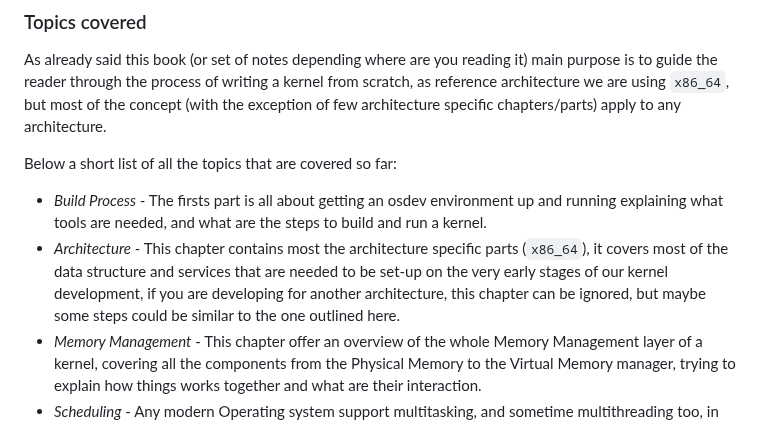
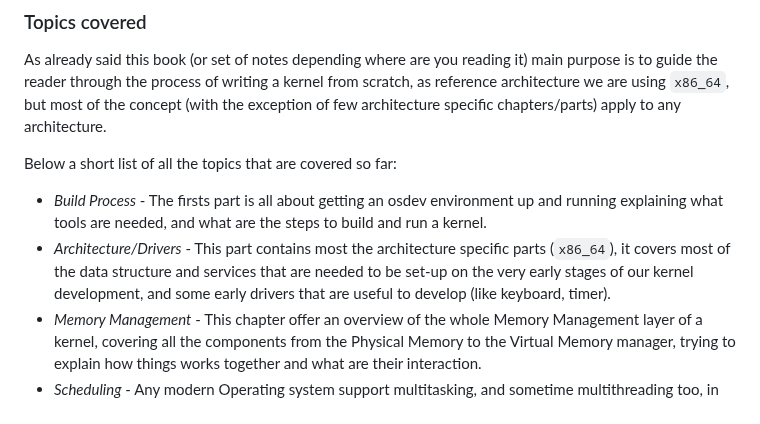
Before and after one commit to dreamportdev/Osdev-Notes, a Markdown page: 00_Introduction/01_README.md, the part around the change. GitHub-like rendering.

Commit message:
Minor changes to introduction

```diff
--- a/00_Introduction/01_README.md
+++ b/00_Introduction/01_README.md
@@ -19,7 +19,7 @@ As already said this book (or set of notes depending where are you reading it) m
 Below a short list of all the topics that are covered so far:
 
 * *Build Process* - The firsts part is all about getting an osdev environment up and running explaining what tools are needed, and what are the steps to build and run a kernel.
-* *Architecture* - This chapter contains most the architecture specific parts (`x86_64`), it covers most of the data structure and services that are needed to be set-up on the very early stages of our kernel development, if you are developing for another architecture, this chapter can be ignored, but maybe some steps could be similar to the one outlined here.
+* *Architecture/Drivers* - This part contains most the architecture specific parts (`x86_64`), it covers most of the data structure and services that are needed to be set-up on the very early stages of our kernel development, and some early drivers that are useful to develop (like keyboard, timer).
 * *Memory Management* - This chapter offer an overview of the whole Memory Management layer of a kernel, covering all the components from the Physical Memory to the Virtual Memory manager, trying to explain how things works together and what are their interaction.
 * *Scheduling* - Any modern Operating system support multitasking, and sometime multithreading too, in this part we are going to describe how are process and threads implementd, implement a simple scheduler and having a look at some of the typical concurrency issues that arises.
 * *Userspace* - Many modern architecture support different level of privileges, that means that programs that are running on lower levels can't access resources/data reserved for higher levels. This part focus on `x86_64` architectures, so some parts are specific to that, but many concept apply to all modern architectures (Arm, RiscV, etc).
```
